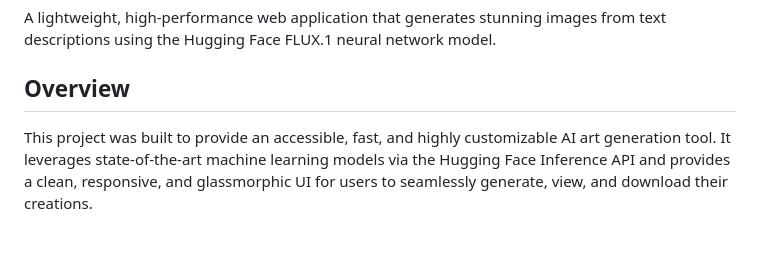
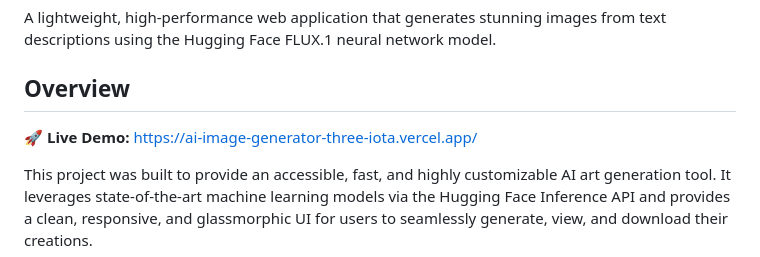
Before and after one commit to MohammedAyman07/ai-image-generator, a Markdown page: README.md, the part around the change. GitHub-like rendering; blank space fills up the shorter version.

Commit message:
Add Vercel live demo link to README

```diff
--- a/README.md
+++ b/README.md
@@ -3,6 +3,8 @@
 A lightweight, high-performance web application that generates stunning images from text descriptions using the Hugging Face FLUX.1 neural network model.
 
 ## Overview
+
+**🚀 Live Demo:** [https://ai-image-generator-three-iota.vercel.app/](https://ai-image-generator-three-iota.vercel.app/)
 
 This project was built to provide an accessible, fast, and highly customizable AI art generation tool. It leverages state-of-the-art machine learning models via the Hugging Face Inference API and provides a clean, responsive, and glassmorphic UI for users to seamlessly generate, view, and download their creations.
 
```
